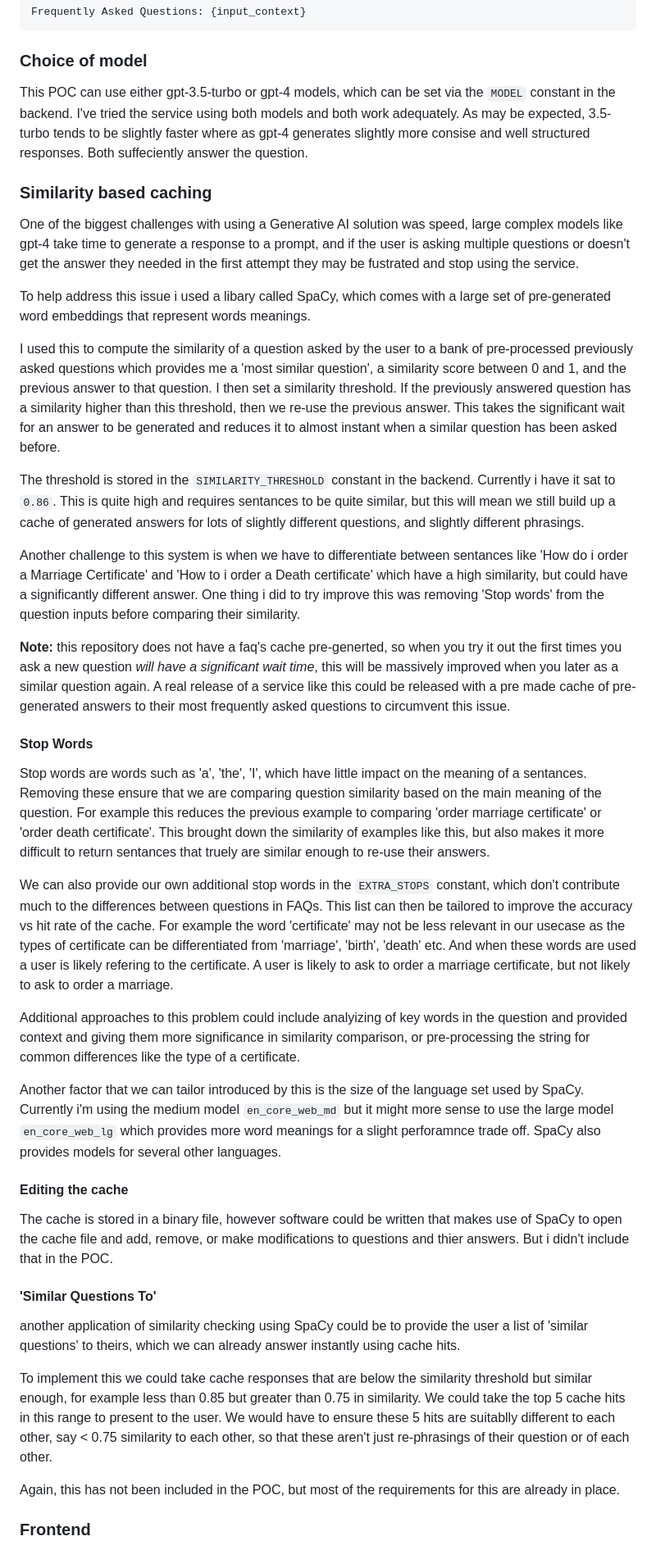
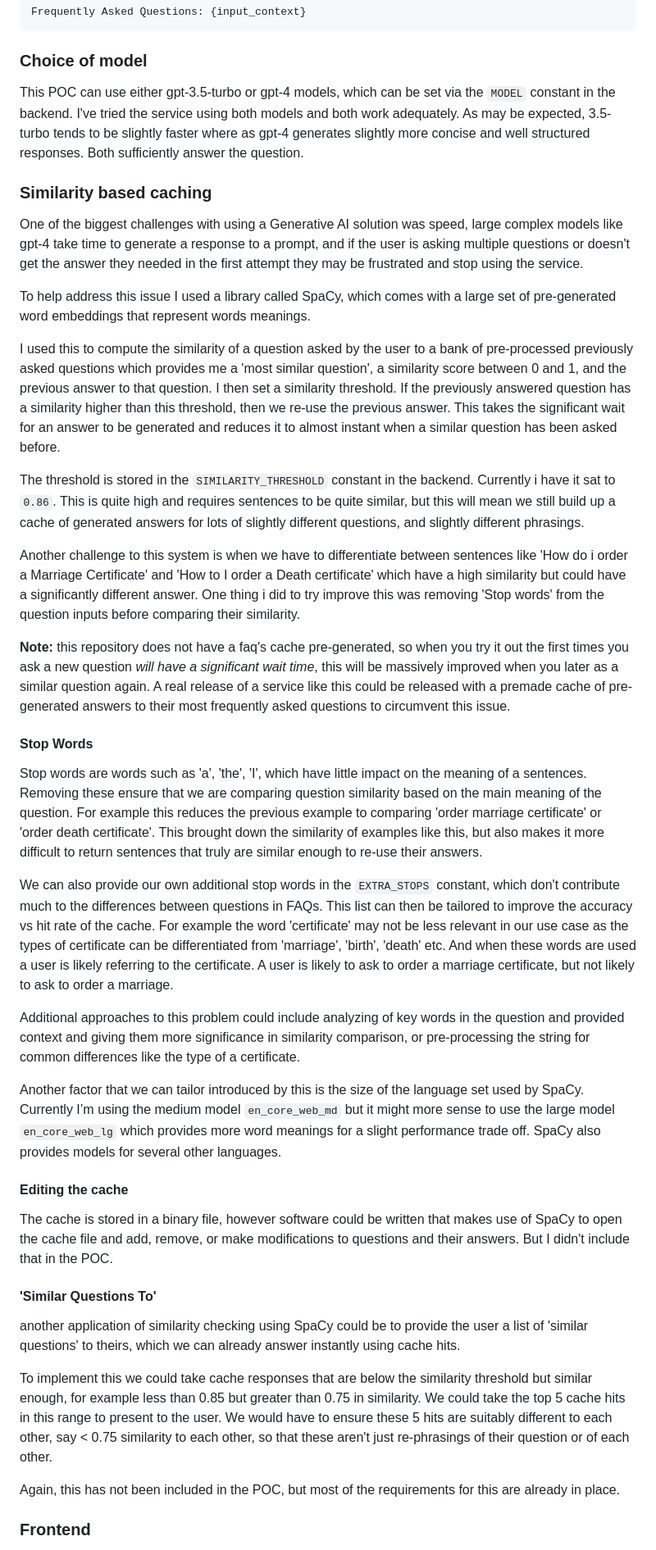
Before and after one commit to jackwalton01/GRO-FAQs-innovation-proposal, a Markdown page: README.md, the part around one of its changes. Shown at 82% size. Rendered like a GitHub page.

````diff
--- a/README.md
+++ b/README.md
@@ -58,37 +58,37 @@ Frequently Asked Questions: {input_context}
 ```
 
 ### Choice of model
-This POC can use either gpt-3.5-turbo or gpt-4 models, which can be set via the `MODEL` constant in the backend. I've tried the service using both models and both work adequately. As may be expected, 3.5-turbo tends to be slightly faster where as gpt-4 generates slightly more consise and well structured responses. Both suffeciently answer the question.
+This POC can use either gpt-3.5-turbo or gpt-4 models, which can be set via the `MODEL` constant in the backend. I've tried the service using both models and both work adequately. As may be expected, 3.5-turbo tends to be slightly faster where as gpt-4 generates slightly more concise and well structured responses. Both sufficiently answer the question.
 
 ### Similarity based caching
-One of the biggest challenges with using a Generative AI solution was speed, large complex models like gpt-4 take time to generate a response to a prompt, and if the user is asking multiple questions or doesn't get the answer they needed in the first attempt they may be fustrated and stop using the service.
+One of the biggest challenges with using a Generative AI solution was speed, large complex models like gpt-4 take time to generate a response to a prompt, and if the user is asking multiple questions or doesn't get the answer they needed in the first attempt they may be frustrated and stop using the service.
 
-To help address this issue i used a libary called SpaCy, which comes with a large set of pre-generated word embeddings that represent words meanings.
+To help address this issue I used a library called SpaCy, which comes with a large set of pre-generated word embeddings that represent words meanings.
 
 I used this to compute the similarity of a question asked by the user to a bank of pre-processed previously asked questions which provides me a 'most similar question', a similarity score between 0 and 1, and the previous answer to that question. I then set a similarity threshold. If the previously answered question has a similarity higher than this threshold, then we re-use the previous answer. This takes the significant wait for an answer to be generated and reduces it to almost instant when a similar question has been asked before.
 
-The threshold is stored in the `SIMILARITY_THRESHOLD` constant in the backend. Currently i have it sat to `0.86`. This is quite high and requires sentances to be quite similar, but this will mean we still build up a cache of generated answers for lots of slightly different questions, and slightly different phrasings.
+The threshold is stored in the `SIMILARITY_THRESHOLD` constant in the backend. Currently i have it sat to `0.86`. This is quite high and requires sentences to be quite similar, but this will mean we still build up a cache of generated answers for lots of slightly different questions, and slightly different phrasings.
 
-Another challenge to this system is when we have to differentiate between sentances like 'How do i order a Marriage Certificate' and 'How to i order a Death certificate' which have a high similarity, but could have a significantly different answer. One thing i did to try improve this was removing 'Stop words' from the question inputs before comparing their similarity.
+Another challenge to this system is when we have to differentiate between sentences like 'How do i order a Marriage Certificate' and 'How to I order a Death certificate' which have a high similarity but could have a significantly different answer. One thing i did to try improve this was removing 'Stop words' from the question inputs before comparing their similarity.
 
-**Note:** this repository does not have a faq's cache pre-generted, so when you try it out the first times you ask a new question _will have a significant wait time_, this will be massively improved when you later as a similar question again. A real release of a service like this could be released with a pre made cache of pre-generated answers to their most frequently asked questions to circumvent this issue.
+**Note:** this repository does not have a faq's cache pre-generated, so when you try it out the first times you ask a new question _will have a significant wait time_, this will be massively improved when you later as a similar question again. A real release of a service like this could be released with a premade cache of pre-generated answers to their most frequently asked questions to circumvent this issue.
 
 #### Stop Words
-Stop words are words such as 'a', 'the', 'I', which have little impact on the meaning of a sentances. Removing these ensure that we are comparing question similarity based on the main meaning of the question. For example this reduces the previous example to comparing 'order marriage certificate' or 'order death certificate'. This brought down the similarity of examples like this, but also makes it more difficult to return sentances that truely are similar enough to re-use their answers.
+Stop words are words such as 'a', 'the', 'I', which have little impact on the meaning of a sentences. Removing these ensure that we are comparing question similarity based on the main meaning of the question. For example this reduces the previous example to comparing 'order marriage certificate' or 'order death certificate'. This brought down the similarity of examples like this, but also makes it more difficult to return sentences that truly are similar enough to re-use their answers.
 
-We can also provide our own additional stop words in the `EXTRA_STOPS` constant, which don't contribute much to the differences between questions in FAQs. This list can then be tailored to improve the accuracy vs hit rate of the cache. For example the word 'certificate' may not be less relevant in our usecase as the types of certificate can be differentiated from 'marriage', 'birth', 'death' etc. And when these words are used a user is likely refering to the certificate. A user is likely to ask to order a marriage certificate, but not likely to ask to order a marriage.
+We can also provide our own additional stop words in the `EXTRA_STOPS` constant, which don't contribute much to the differences between questions in FAQs. This list can then be tailored to improve the accuracy vs hit rate of the cache. For example the word 'certificate' may not be less relevant in our use case as the types of certificate can be differentiated from 'marriage', 'birth', 'death' etc. And when these words are used a user is likely referring to the certificate. A user is likely to ask to order a marriage certificate, but not likely to ask to order a marriage.
 
-Additional approaches to this problem could include analyizing of key words in the question and provided context and giving them more significance in similarity comparison, or pre-processing the string for common differences like the type of a certificate.
+Additional approaches to this problem could include analyzing of key words in the question and provided context and giving them more significance in similarity comparison, or pre-processing the string for common differences like the type of a certificate.
 
-Another factor that we can tailor introduced by this is the size of the language set used by SpaCy. Currently i'm using the medium model `en_core_web_md` but it might more sense to use the large model `en_core_web_lg` which provides more word meanings for a slight perforamnce trade off. SpaCy also provides models for several other languages.
+Another factor that we can tailor introduced by this is the size of the language set used by SpaCy. Currently I’m using the medium model `en_core_web_md` but it might more sense to use the large model `en_core_web_lg` which provides more word meanings for a slight performance trade off. SpaCy also provides models for several other languages.
 
 #### Editing the cache
-The cache is stored in a binary file, however software could be written that makes use of SpaCy to open the cache file and add, remove, or make modifications to questions and thier answers. But i didn't include that in the POC.
+The cache is stored in a binary file, however software could be written that makes use of SpaCy to open the cache file and add, remove, or make modifications to questions and their answers. But I didn't include that in the POC.
 
 #### 'Similar Questions To'
 another application of similarity checking using SpaCy could be to provide the user a list of 'similar questions' to theirs, which we can already answer instantly using cache hits.
 
-To implement this we could take cache responses that are below the similarity threshold but similar enough, for example less than 0.85 but greater than 0.75 in similarity. We could take the top 5 cache hits in this range to present to the user. We would have to ensure these 5 hits are suitablly different to each other, say < 0.75 similarity to each other, so that these aren't just re-phrasings of their question or of each other.
+To implement this we could take cache responses that are below the similarity threshold but similar enough, for example less than 0.85 but greater than 0.75 in similarity. We could take the top 5 cache hits in this range to present to the user. We would have to ensure these 5 hits are suitably different to each other, say < 0.75 similarity to each other, so that these aren't just re-phrasings of their question or of each other.
 
 Again, this has not been included in the POC, but most of the requirements for this are already in place.
 
````
Also changed, not shown: other parts of README.md (+15 -14 lines).
